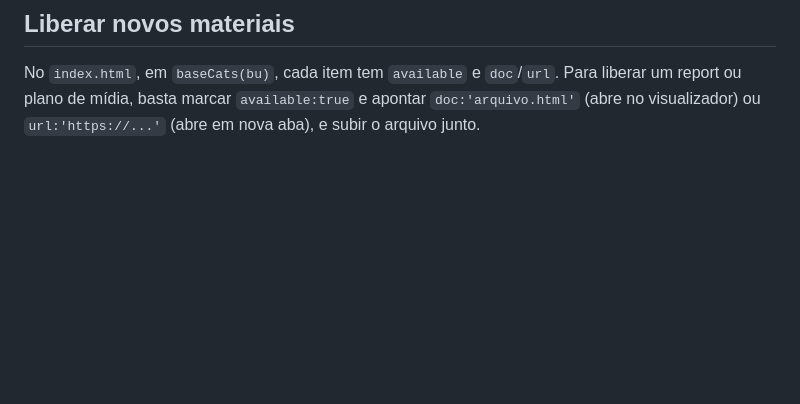
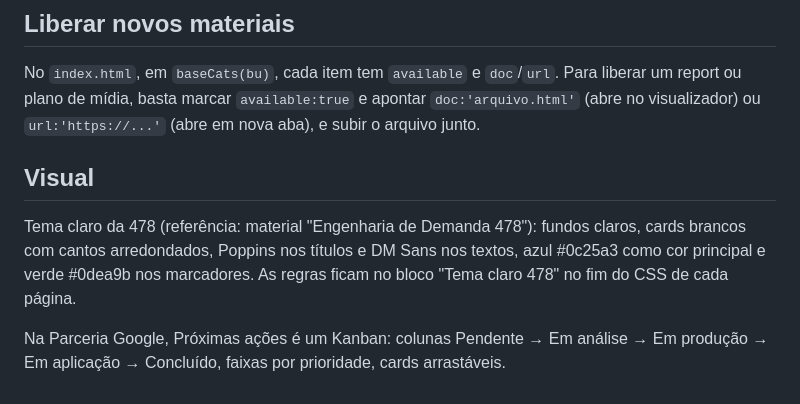
Before and after one commit to 478admmkt/central-parques, a Markdown page: README.md, the part around the change. Rendered like a GitHub page; blank space fills up the shorter version.

Commit message:
README: visual claro e Kanban
Co-Authored-By: Claude Opus 5.5 <noreply@anthropic.com>
Claude-Session: https://claude.ai/code/session_014YHyYFXZXBtXcQhd6GN1Mp

```diff
--- a/README.md
+++ b/README.md
@@ -43,3 +43,9 @@ Para atualizar: substitua os arquivos alterados pelo conteúdo do novo zip e fa
 ## Liberar novos materiais
 
 No `index.html`, em `baseCats(bu)`, cada item tem `available` e `doc`/`url`. Para liberar um report ou plano de mídia, basta marcar `available:true` e apontar `doc:'arquivo.html'` (abre no visualizador) ou `url:'https://...'` (abre em nova aba), e subir o arquivo junto.
+
+## Visual
+
+Tema claro da 478 (referência: material "Engenharia de Demanda 478"): fundos claros, cards brancos com cantos arredondados, Poppins nos títulos e DM Sans nos textos, azul #0c25a3 como cor principal e verde #0dea9b nos marcadores. As regras ficam no bloco "Tema claro 478" no fim do CSS de cada página.
+
+Na Parceria Google, Próximas ações é um Kanban: colunas Pendente → Em análise → Em produção → Em aplicação → Concluído, faixas por prioridade, cards arrastáveis.
```
